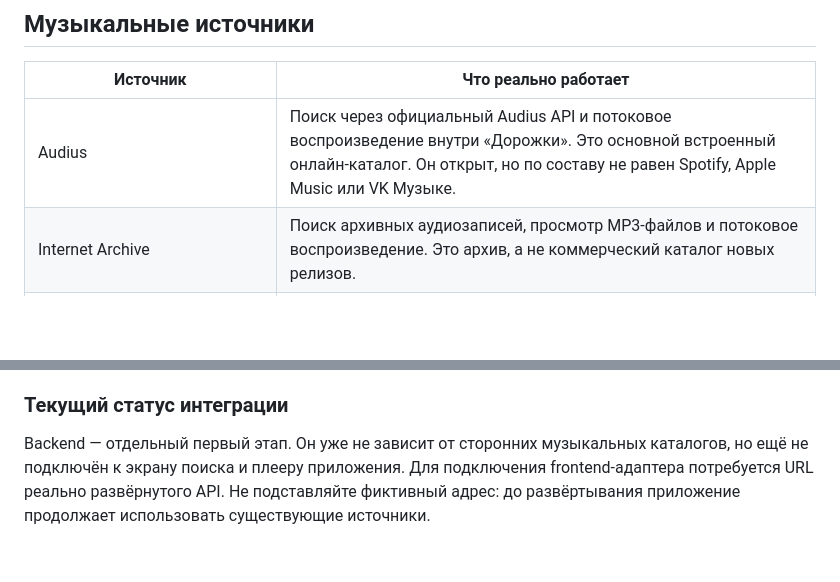
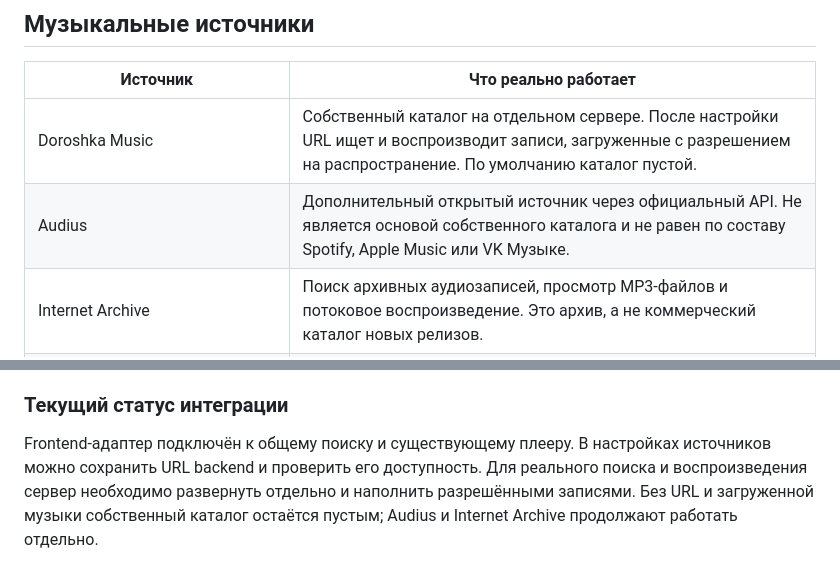
Before and after one commit to ReyRizuko/doroshka, a Markdown page: README.md, 2 parts joined by grey strips. Rendered like a GitHub page; blank space fills up the shorter version.

Commit message:
Update music source documentation for own catalog

```diff
--- a/README.md
+++ b/README.md
@@ -6,7 +6,8 @@ Android-плеер с локальной медиатекой, очередью
 
 | Источник | Что реально работает |
 |---|---|
-| Audius | Поиск через официальный Audius API и потоковое воспроизведение внутри «Дорожки». Это основной встроенный онлайн-каталог. Он открыт, но по составу не равен Spotify, Apple Music или VK Музыке. |
+| Doroshka Music | Собственный каталог на отдельном сервере. После настройки URL ищет и воспроизводит записи, загруженные с разрешением на распространение. По умолчанию каталог пустой. |
+| Audius | Дополнительный открытый источник через официальный API. Не является основой собственного каталога и не равен по составу Spotify, Apple Music или VK Музыке. |
 | Internet Archive | Поиск архивных аудиозаписей, просмотр MP3-файлов и потоковое воспроизведение. Это архив, а не коммерческий каталог новых релизов. |
 | YouTube | Поиск через YouTube Data API v3 при наличии API key. Видео воспроизводится в официальном встроенном YouTube-плеере, не как фоновый аудиопоток «Дорожки». |
 | Spotify, Apple Music, Яндекс Музыка, SoundCloud, Deezer, Bandcamp, VK Музыка | Открытие официального поиска в соответствующем сервисе. Стороннее приложение не получает автоматически права на воспроизведение полного каталога платформы. |
@@ -80,4 +81,4 @@ curl -X POST http://localhost:8000/api/v1/admin/tracks \
 
 ### Текущий статус интеграции
 
-Backend — отдельный первый этап. Он уже не зависит от сторонних музыкальных каталогов, но ещё не подключён к экрану поиска и плееру приложения. Для подключения frontend-адаптера потребуется URL реально развёрнутого API. Не подставляйте фиктивный адрес: до развёртывания приложение продолжает использовать существующие источники.
+Frontend-адаптер подключён к общему поиску и существующему плееру. В настройках источников можно сохранить URL backend и проверить его доступность. Для реального поиска и воспроизведения сервер необходимо развернуть отдельно и наполнить разрешёнными записями. Без URL и загруженной музыки собственный каталог остаётся пустым; Audius и Internet Archive продолжают работать отдельно.
```
